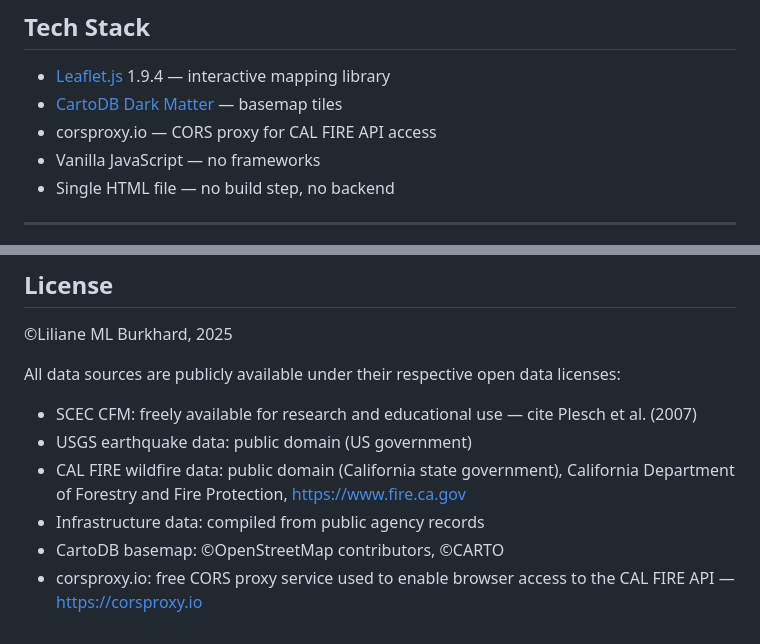
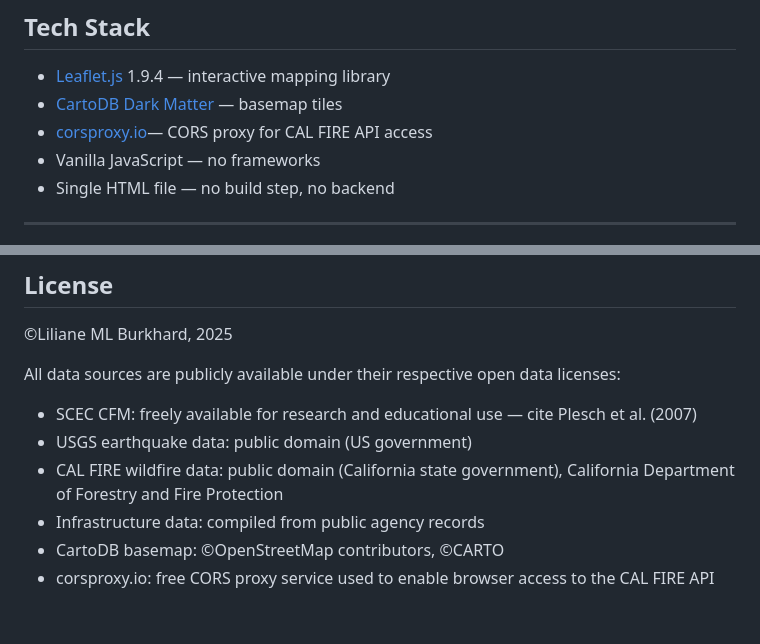
Before and after one commit to liliane-sys/LA-GRID, a Markdown page: README.md, 2 parts joined by grey strips. GitHub-like rendering.

```diff
--- a/README.md
+++ b/README.md
@@ -108,7 +108,7 @@ Infrastructure layers are compiled from public records and official agency sourc
 
 - [Leaflet.js](https://leafletjs.com) 1.9.4 — interactive mapping library
 - [CartoDB Dark Matter](https://carto.com/basemaps/) — basemap tiles
-- corsproxy.io — CORS proxy for CAL FIRE API access
+- [corsproxy.io](https://corsproxy.io)— CORS proxy for CAL FIRE API access
 - Vanilla JavaScript — no frameworks
 - Single HTML file — no build step, no backend
 
@@ -129,7 +129,7 @@ www.lmlburkhard.com
 All data sources are publicly available under their respective open data licenses:
 - SCEC CFM: freely available for research and educational use — cite Plesch et al. (2007)
 - USGS earthquake data: public domain (US government)
-- CAL FIRE wildfire data: public domain (California state government), California Department of Forestry and Fire Protection, https://www.fire.ca.gov
+- CAL FIRE wildfire data: public domain (California state government), California Department of Forestry and Fire Protection
 - Infrastructure data: compiled from public agency records
 - CartoDB basemap: ©OpenStreetMap contributors, ©CARTO
-- corsproxy.io: free CORS proxy service used to enable browser access to the CAL FIRE API — https://corsproxy.io
+- corsproxy.io: free CORS proxy service used to enable browser access to the CAL FIRE API
```
